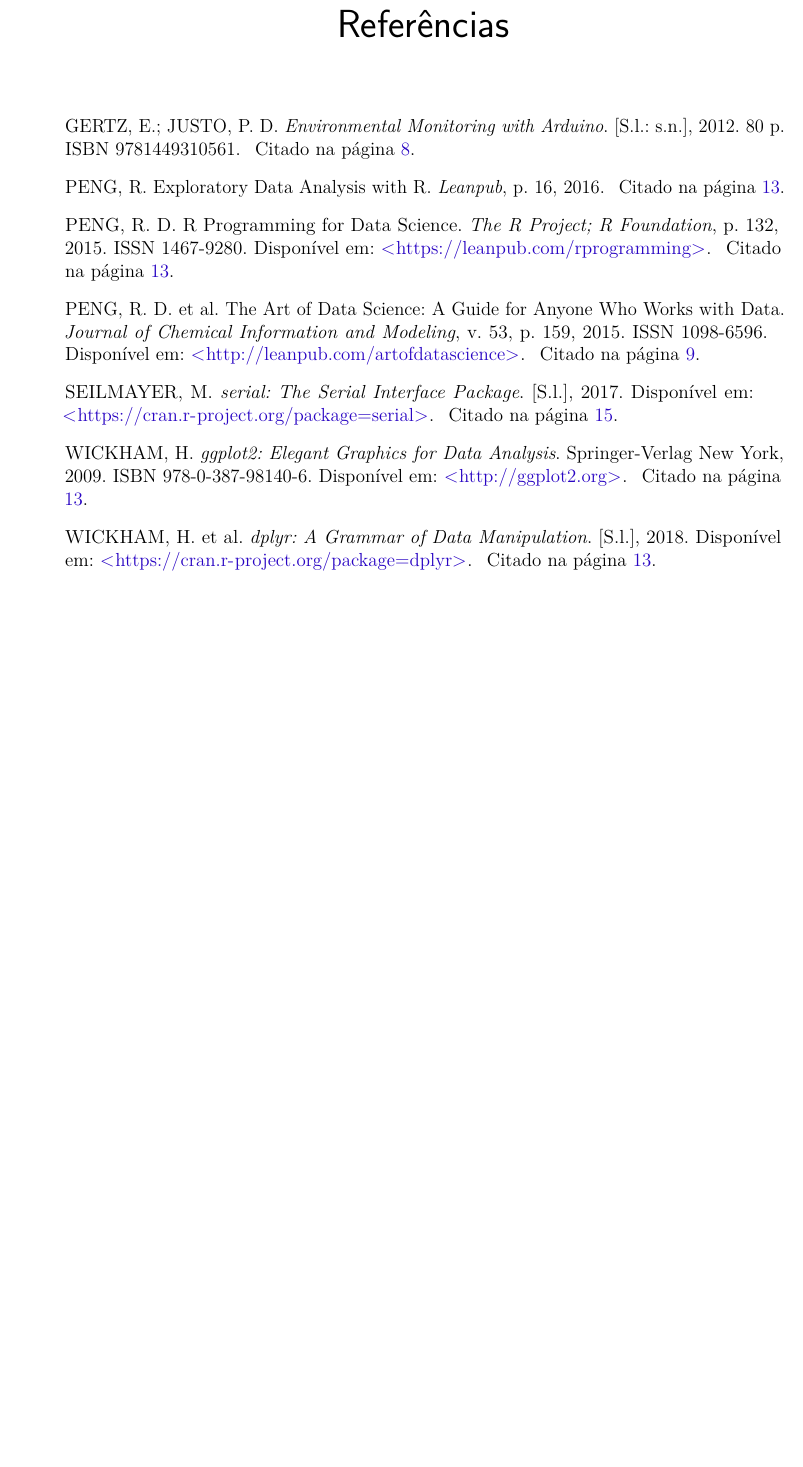
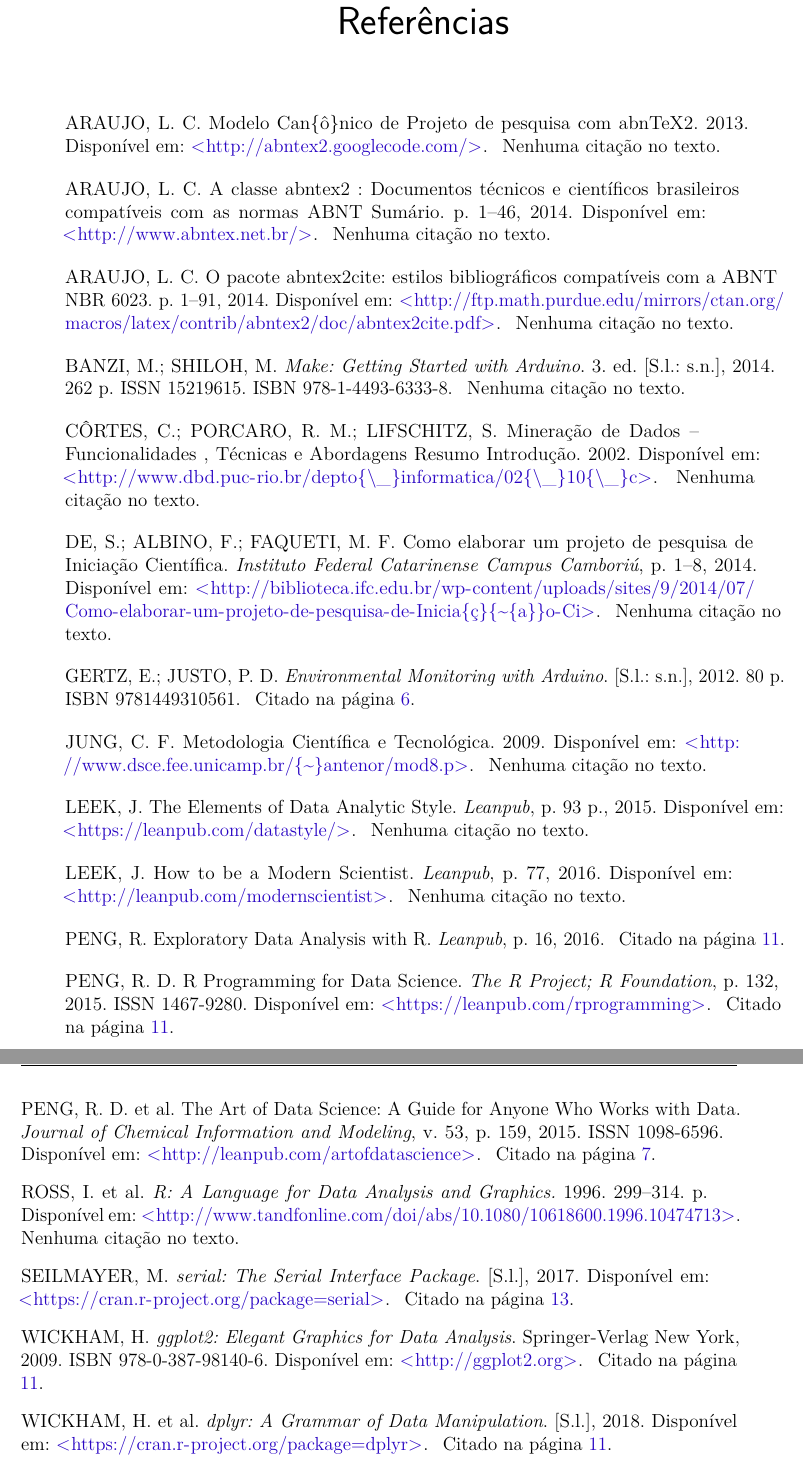
Before and after one commit to exata0mente/IC_UNIFIEO, a LaTeX thesis (main.tex): part of page 21 of 21 before the commit and two parts of pages 19 and 20 of 20 after it, the two joined at a grey line, cut so that both start at the same text, the shorter picture padded with empty space. Compiled offline with pdfLaTeX.

Commit message:
Insere nocite para referências não citadas no anteprojeto

```diff
--- a/main.tex
+++ b/main.tex
@@ -318,5 +318,5 @@
 
 \printindex
 
-
+\nocite{AbnTeX22013,Araujo2014,De2014,Cortes2002,Jung2009,Araujo2014a,AbnTeX22013,Banzi2014,Ross1996,Leek2016,Leek2015,Peng2015b}
 \end{document}
```
Also changed, not shown: main.tex (2 more changed lines).
